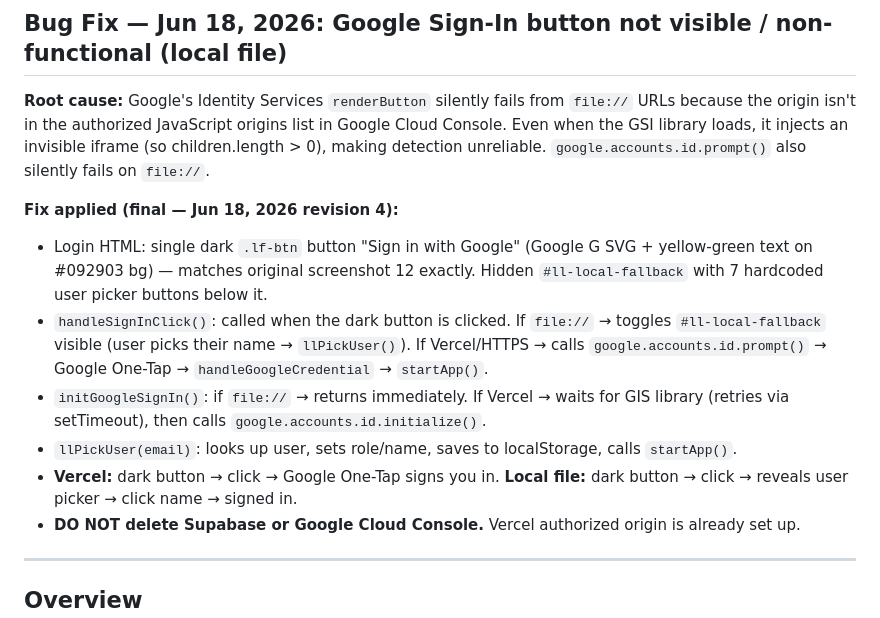
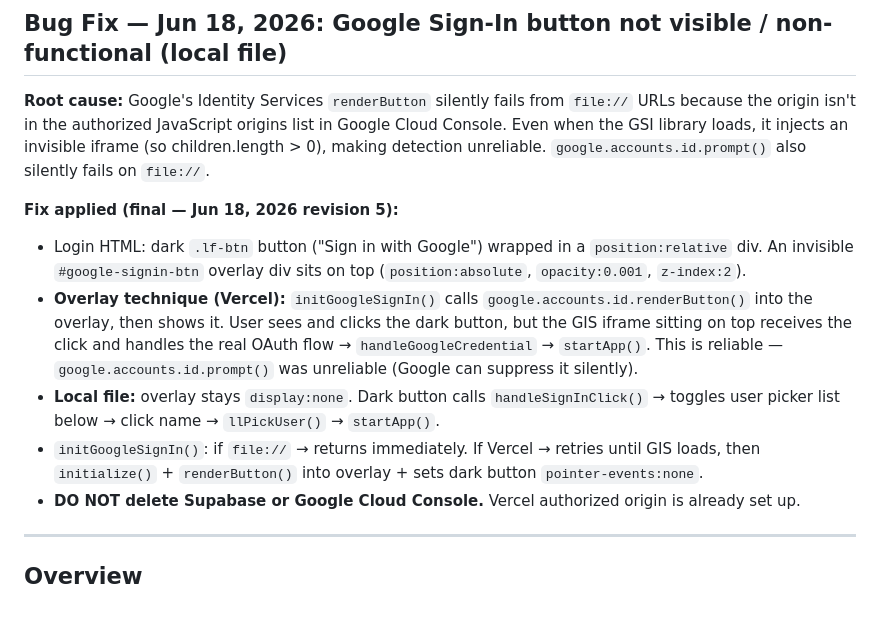
Before and after one commit to lesleea-cloud/MPS-PYO-IMPLEMENTATION-HUB, a Markdown page: sprout-pyo-enhancement-blueprint.md, the part around the change. Drawn GitHub-style.

```diff
--- a/sprout-pyo-enhancement-blueprint.md
+++ b/sprout-pyo-enhancement-blueprint.md
@@ -9,12 +9,11 @@
 
 **Root cause:** Google's Identity Services `renderButton` silently fails from `file://` URLs because the origin isn't in the authorized JavaScript origins list in Google Cloud Console. Even when the GSI library loads, it injects an invisible iframe (so children.length > 0), making detection unreliable. `google.accounts.id.prompt()` also silently fails on `file://`.
 
-**Fix applied (final — Jun 18, 2026 revision 4):**
-- Login HTML: single dark `.lf-btn` button "Sign in with Google" (Google G SVG + yellow-green text on #092903 bg) — matches original screenshot 12 exactly. Hidden `#ll-local-fallback` with 7 hardcoded user picker buttons below it.
-- `handleSignInClick()`: called when the dark button is clicked. If `file://` → toggles `#ll-local-fallback` visible (user picks their name → `llPickUser()`). If Vercel/HTTPS → calls `google.accounts.id.prompt()` → Google One-Tap → `handleGoogleCredential` → `startApp()`.
-- `initGoogleSignIn()`: if `file://` → returns immediately. If Vercel → waits for GIS library (retries via setTimeout), then calls `google.accounts.id.initialize()`.
-- `llPickUser(email)`: looks up user, sets role/name, saves to localStorage, calls `startApp()`.
-- **Vercel:** dark button → click → Google One-Tap signs you in. **Local file:** dark button → click → reveals user picker → click name → signed in.
+**Fix applied (final — Jun 18, 2026 revision 5):**
+- Login HTML: dark `.lf-btn` button ("Sign in with Google") wrapped in a `position:relative` div. An invisible `#google-signin-btn` overlay div sits on top (`position:absolute`, `opacity:0.001`, `z-index:2`).
+- **Overlay technique (Vercel):** `initGoogleSignIn()` calls `google.accounts.id.renderButton()` into the overlay, then shows it. User sees and clicks the dark button, but the GIS iframe sitting on top receives the click and handles the real OAuth flow → `handleGoogleCredential` → `startApp()`. This is reliable — `google.accounts.id.prompt()` was unreliable (Google can suppress it silently).
+- **Local file:** overlay stays `display:none`. Dark button calls `handleSignInClick()` → toggles user picker list below → click name → `llPickUser()` → `startApp()`.
+- `initGoogleSignIn()`: if `file://` → returns immediately. If Vercel → retries until GIS loads, then `initialize()` + `renderButton()` into overlay + sets dark button `pointer-events:none`.
 - **DO NOT delete Supabase or Google Cloud Console.** Vercel authorized origin is already set up.
 
 ---
```
